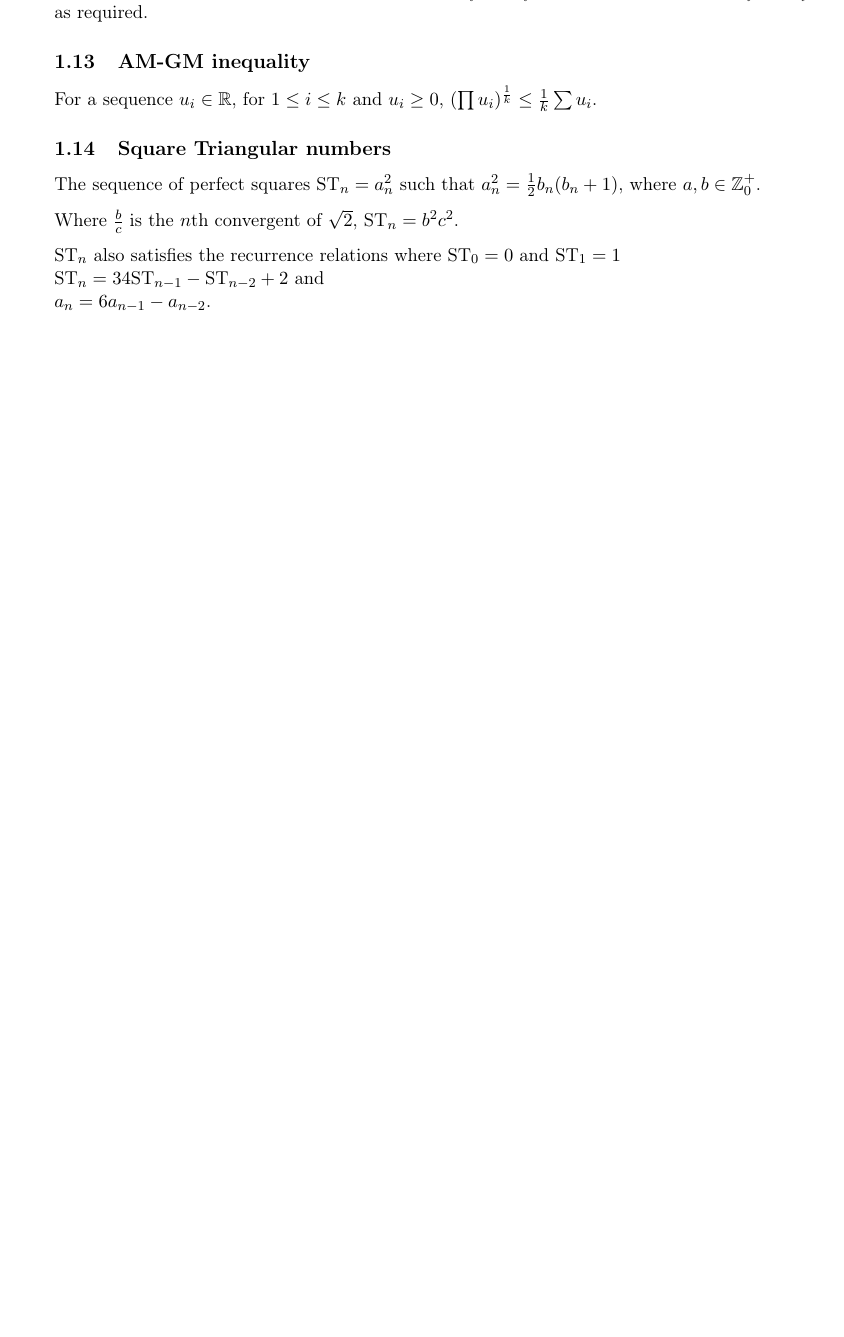
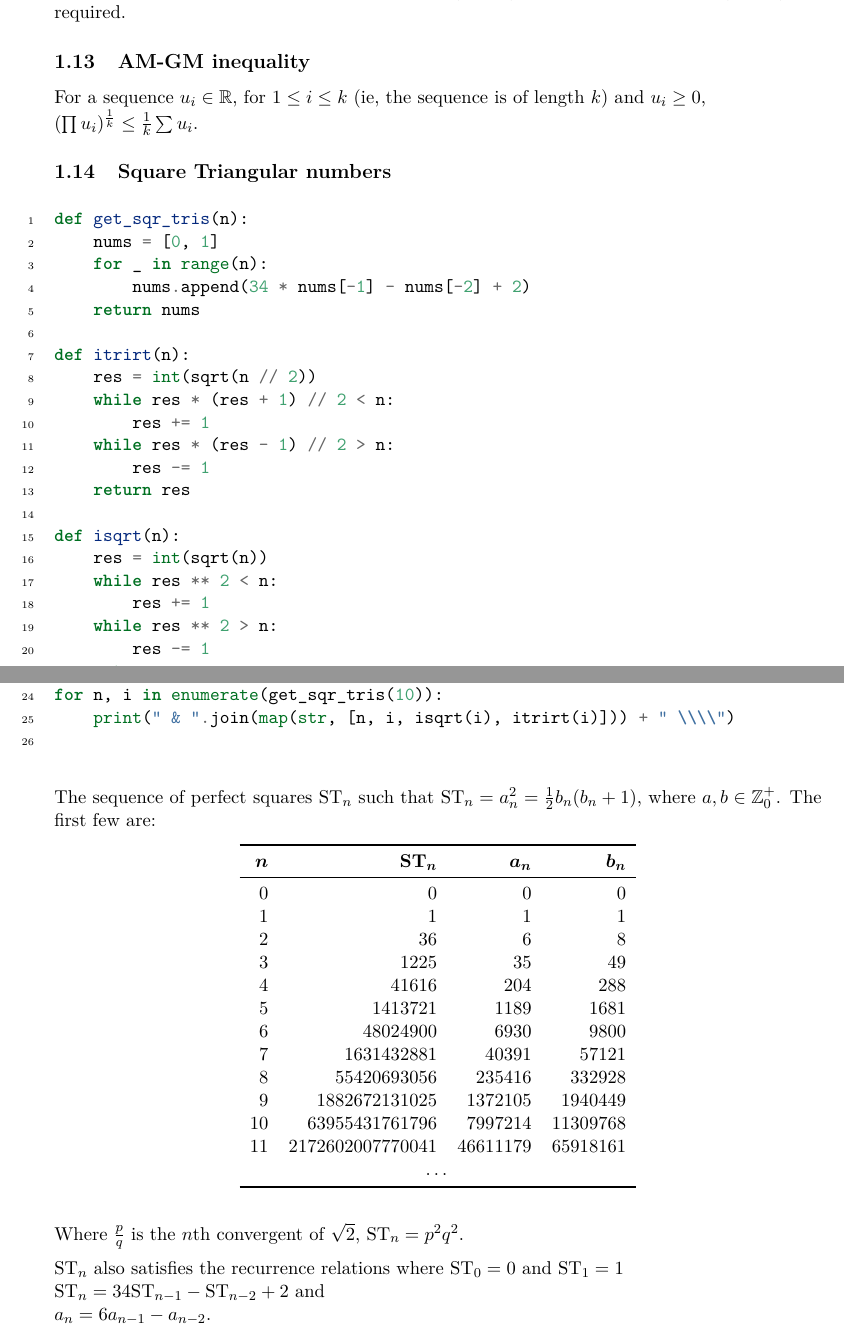
Before and after one commit to elterminad0r/maths, a LaTeX document (maths.tex): part of page 4 of 12 before the commit and two parts of pages 4 and 5 of 13 after it, the two joined at a grey line, cut so that both start at the same text, the shorter picture padded with empty space. Compiled offline with pdfLaTeX.

Commit message:
Add lots more stuff to do really

```diff
--- a/maths.tex
+++ b/maths.tex
@@ -7,6 +7,9 @@
 \makeatletter
 \let\thetitle\@title
 \makeatother
+
+% better fonts, apparently
+\usepackage{lmodern}
 
 % make the document take up more of the page
 \usepackage[margin=1in,headheight=13.6pt]{geometry}
@@ -45,6 +48,9 @@
 
 % provides mathbb
 \usepackage{amsfonts}
+
+% provides uptau
+\usepackage{upgreek}
 
 % provides \varnothing
 \usepackage{amssymb}
@@ -126,14 +132,19 @@ top=2pt
 % allow maths to break across pages
 \allowdisplaybreaks
 
+\usepackage{amsthm}
+\newtheorem{thm}{Theorem}
+
 \begin{document}
     \maketitle\thispagestyle{empty} % no page number under title
     \tableofcontents
 
     %FIXME
+    % - integral _a^b of f(x) / (f(x) + f(a + b - x) dx
+    % - shortlist of things
     % - generally: add links to everything.
     % - modular arithmetic, congruence classes
-    % - fourier transforms
+    % - fourier, laplace transforms
     % - fractals, fractal dimension, l-systems, weierstrass functions
     % - happy number, primes, etc (autobiographical integer)
     % - inverse trig and hyperbolic trig, more on
@@ -261,19 +292,76 @@ top=2pt
 
     \subsection{AM-GM inequality}
 
-    For a sequence $u_i \in \mathbb{R}$, for $1 \le i \le k$ and $u_i \ge 0$,
-    $(\prod u_i)^\frac{1}{k} \le \frac{1}{k}\sum u_i$.
+    For a sequence $u_i \in \mathbb{R}$, for $1 \le i \le k$ (ie, the sequence
+    is of length $k$) and $u_i \ge 0$,
+    \\$(\prod u_i)^\frac{1}{k} \le \frac{1}{k}\sum u_i$.
 
     \subsection{Square Triangular numbers}
 
-    %FIXME: add link annotations, explanations
+    %FIXME: add link annotations, explanations, oeis
+    %FIXME: format table
 
-    The sequence of perfect squares $\text{ST}_n = a_n^2$
-    such that $a_n^2 = \frac 12 b_n(b_n + 1)$, where
-    $a, b \in \mathbb{Z}_0^+$.
+    \begin{longlisting}
+    \begin{minted}{python}
+def get_sqr_tris(n):
+    nums = [0, 1]
+    for _ in range(n):
+        nums.append(34 * nums[-1] - nums[-2] + 2)
+    return nums
 
-    Where $\frac{b}{c}$ is the $n$th convergent of $\sqrt 2$,
-    $\text{ST}_n = b^2 c^2$.
+def itrirt(n):
+    res = int(sqrt(n // 2))
+    while res * (res + 1) // 2 < n:
+        res += 1
+    while res * (res - 1) // 2 > n:
+        res -= 1
+    return res
+
+def isqrt(n):
+    res = int(sqrt(n))
+    while res ** 2 < n:
+        res += 1
+    while res ** 2 > n:
+        res -= 1
+    return res
+
+
+for n, i in enumerate(get_sqr_tris(10)):
+    print(" & ".join(map(str, [n, i, isqrt(i), itrirt(i)])) + " \\\\")
+
+    \end{minted}
+    \end{longlisting}
+
+    The sequence of perfect squares $\text{ST}_n$ such that
+    $\text{ST}_n= a_n^2 = \frac 12 b_n(b_n + 1)$, where
+    $a, b \in \mathbb{Z}_0^+$. The first few are:
+
+    \begin{longtable}{rrrr}
+    \toprule
+    \boldmath$n$ & \boldmath$\text{\bfseries ST}_n$ & \boldmath$a_n$ &
+                   \boldmath$b_n$ \\
+    \midrule
+    \endhead
+    0 & 0 & 0 & 0 \\
+    1 & 1 & 1 & 1 \\
+    2 & 36 & 6 & 8 \\
+    3 & 1225 & 35 & 49 \\
+    4 & 41616 & 204 & 288 \\
+    5 & 1413721 & 1189 & 1681 \\
+    6 & 48024900 & 6930 & 9800 \\
+    7 & 1631432881 & 40391 & 57121 \\
+    8 & 55420693056 & 235416 & 332928 \\
+    9 & 1882672131025 & 1372105 & 1940449 \\
+    10 & 63955431761796 & 7997214 & 11309768 \\
+    11 & 2172602007770041 & 46611179 & 65918161 \\
+    \multicolumn{4}{c}{\ldots} \\
+    \bottomrule
+    \end{longtable}
+
+    %FIXME Pell's equation here
+
+    Where $\frac{p}{q}$ is the $n$th convergent of $\sqrt 2$,
+    $\text{ST}_n = p^2 q^2$.
 
     $\text{ST}_n$ also satisfies the recurrence relations where
     $\text{ST}_0 = 0$ and $\text{ST}_1 = 1$
```
Also changed, not shown: maths.tex (45 more changed lines).
